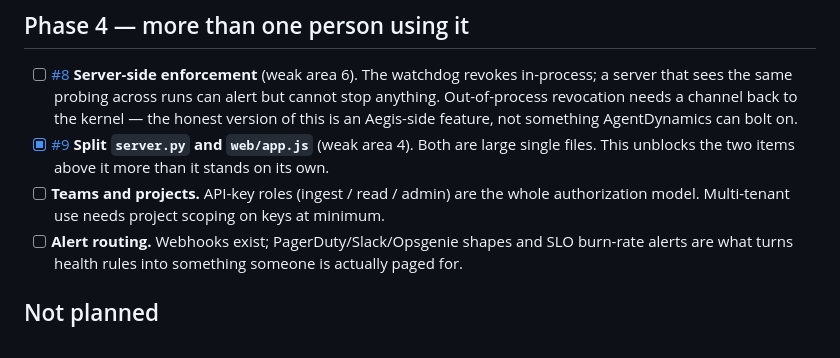
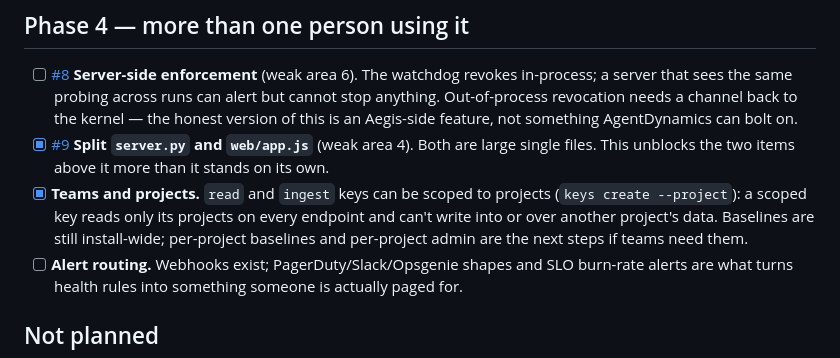
Before and after one commit to Aditya31398/agentdynamics, a Markdown page: ROADMAP.md, the part around the change. GitHub-like rendering.

Commit message:
ROADMAP: project-scoped keys are done
Co-Authored-By: Claude Opus 5.5 <noreply@anthropic.com>

```diff
--- a/ROADMAP.md
+++ b/ROADMAP.md
@@ -57,8 +57,10 @@ for each of these; the work is making that number defensible to someone who will
       feature, not something AgentDynamics can bolt on.
 - [x] [#9](https://github.com/Aditya31398/agentdynamics/issues/9) **Split `server.py` and `web/app.js`** (weak area 4). Both are large single files. This
       unblocks the two items above it more than it stands on its own.
-- [ ] **Teams and projects.** API-key roles (ingest / read / admin) are the whole authorization
-      model. Multi-tenant use needs project scoping on keys at minimum.
+- [x] **Teams and projects.** `read` and `ingest` keys can be scoped to projects
+      (`keys create --project`): a scoped key reads only its projects on every endpoint and can't
+      write into or over another project's data. Baselines are still install-wide; per-project
+      baselines and per-project admin are the next steps if teams need them.
 - [ ] **Alert routing.** Webhooks exist; PagerDuty/Slack/Opsgenie shapes and SLO burn-rate alerts
       are what turns health rules into something someone is actually paged for.
 
```
